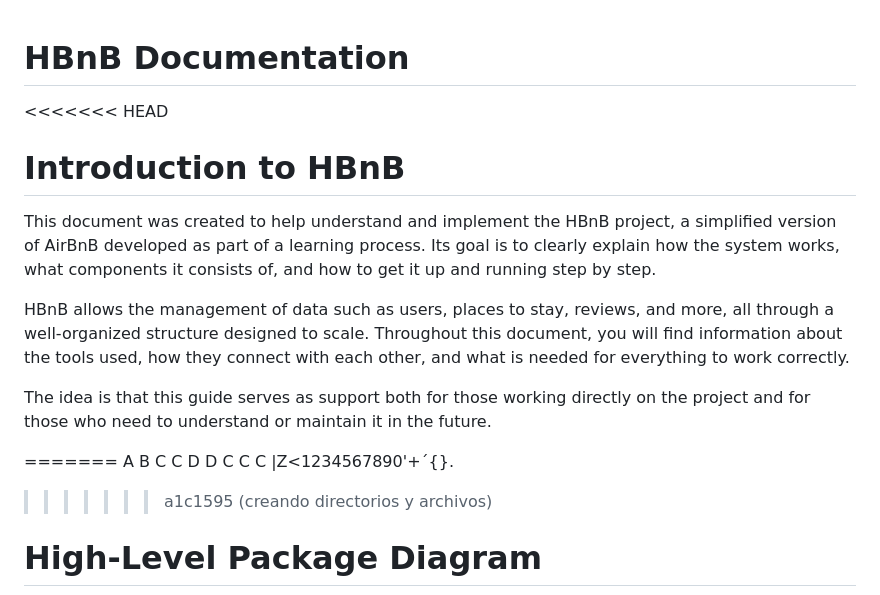
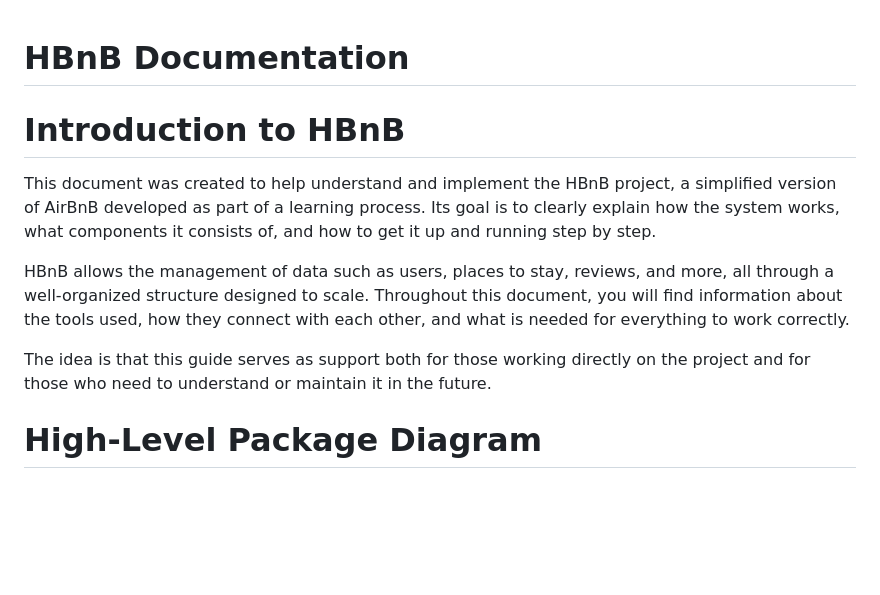
Before and after one commit to feratholberton/holbertonschool-hbnb, a Markdown page: README.md, the part around the change. Rendered like a GitHub page; blank space fills up the shorter version.

Commit message:
arreglos

````diff
--- a/README.md
+++ b/README.md
@@ -1,5 +1,5 @@
 # HBnB Documentation
-<<<<<<< HEAD
+
 
 # Introduction to HBnB
 This document was created to help understand and implement the HBnB project, a simplified version of AirBnB developed as part of a learning process. Its goal is to clearly explain how the system works, what components it consists of, and how to get it up and running step by step.
@@ -8,18 +8,7 @@ HBnB allows the management of data such as users, places to stay, reviews, and m
 
 The idea is that this guide serves as support both for those working directly on the project and for those who need to understand or maintain it in the future.
 
-=======
-A
-B
-C
-C
-D
-D
-C
-C
-C
-|Z<1234567890'+´{}.
->>>>>>> a1c1595 (creando directorios y archivos)
+
 # High-Level Package Diagram
 
 ```mermaid
````
